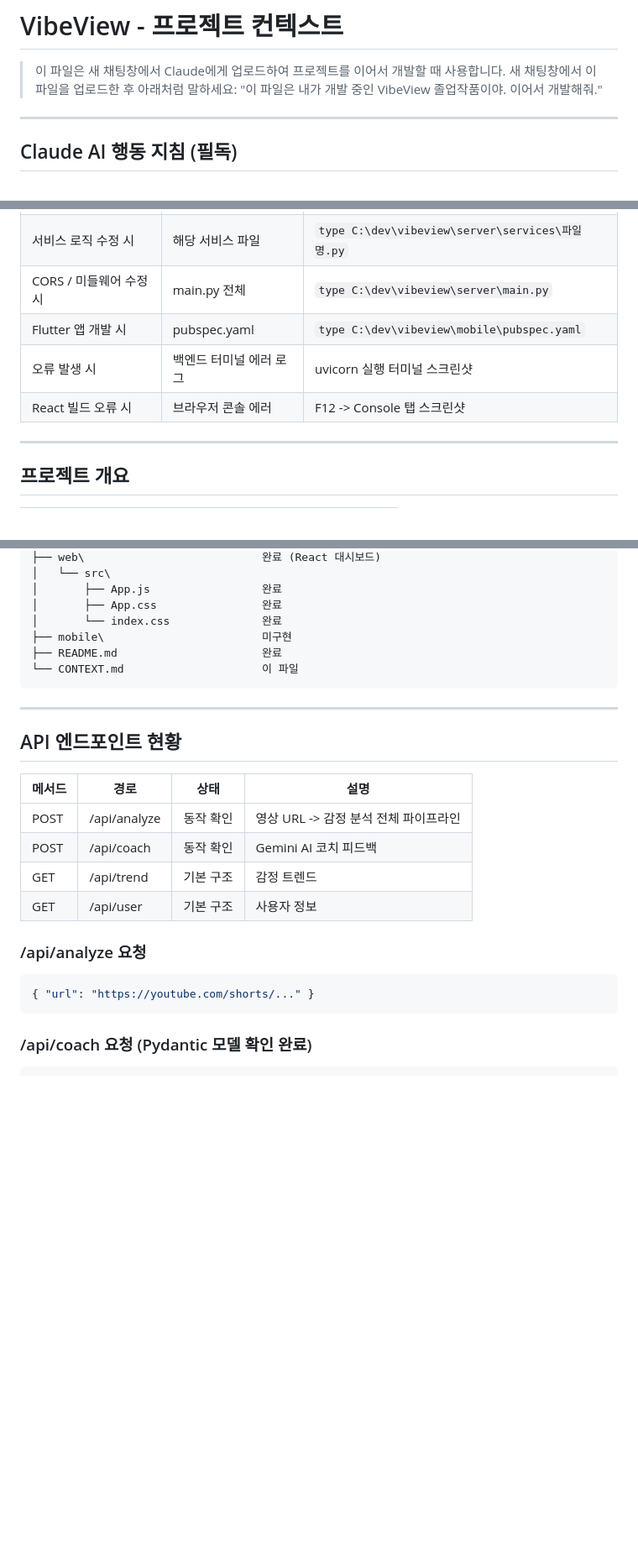
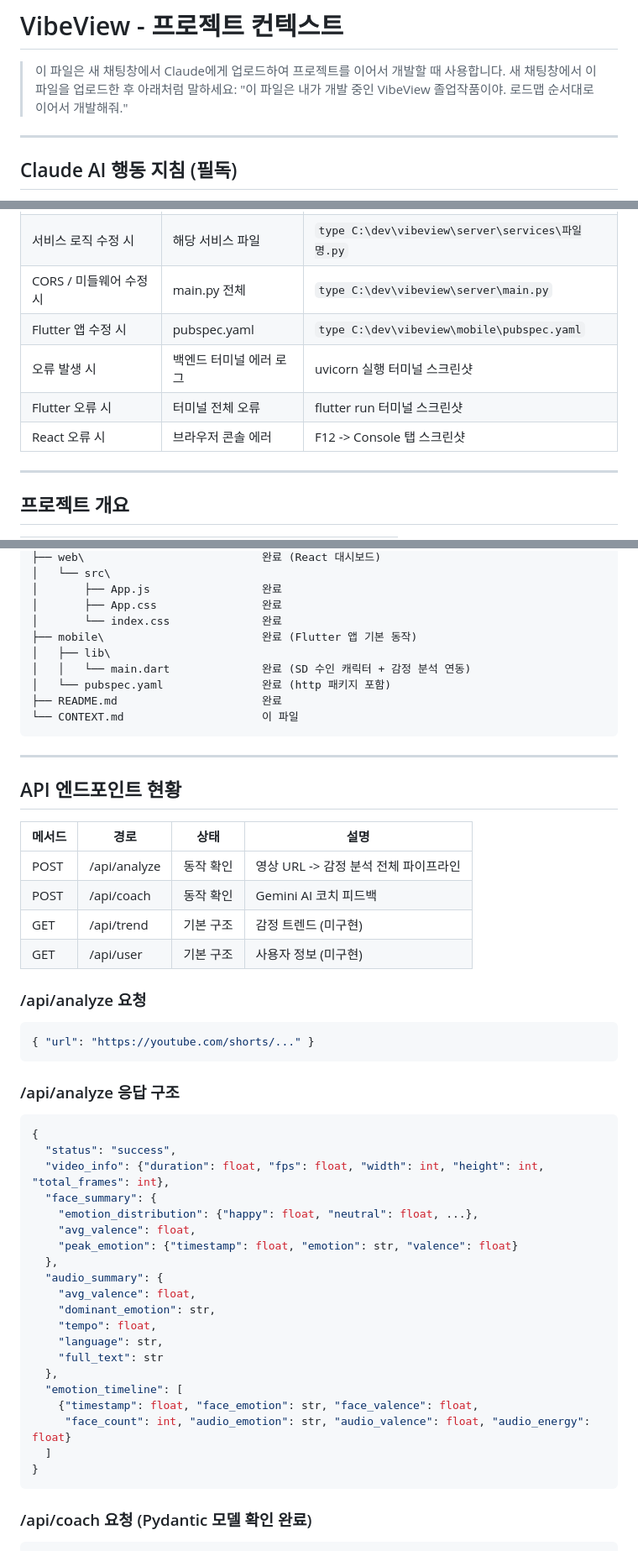
Before and after one commit to Userlsj-project/VibeView, a Markdown page: CONTEXT.md, 3 parts joined by grey strips. Shown at 84% size. Rendered like a GitHub page; blank space fills up the shorter version.

````diff
--- a/CONTEXT.md
+++ b/CONTEXT.md
@@ -2,7 +2,7 @@
 
 > 이 파일은 새 채팅창에서 Claude에게 업로드하여 프로젝트를 이어서 개발할 때 사용합니다.
 > 새 채팅창에서 이 파일을 업로드한 후 아래처럼 말하세요:
-> "이 파일은 내가 개발 중인 VibeView 졸업작품이야. 이어서 개발해줘."
+> "이 파일은 내가 개발 중인 VibeView 졸업작품이야. 로드맵 순서대로 이어서 개발해줘."
 
 ---
 
@@ -33,9 +34,10 @@ Claude는 아래 규칙을 반드시 따라야 합니다:
 | 새 API 연동 시 | 해당 라우터 파일 | `type C:\dev\vibeview\server\routers\파일명.py` |
 | 서비스 로직 수정 시 | 해당 서비스 파일 | `type C:\dev\vibeview\server\services\파일명.py` |
 | CORS / 미들웨어 수정 시 | main.py 전체 | `type C:\dev\vibeview\server\main.py` |
-| Flutter 앱 개발 시 | pubspec.yaml | `type C:\dev\vibeview\mobile\pubspec.yaml` |
+| Flutter 앱 수정 시 | pubspec.yaml | `type C:\dev\vibeview\mobile\pubspec.yaml` |
 | 오류 발생 시 | 백엔드 터미널 에러 로그 | uvicorn 실행 터미널 스크린샷 |
-| React 빌드 오류 시 | 브라우저 콘솔 에러 | F12 -> Console 탭 스크린샷 |
+| Flutter 오류 시 | 터미널 전체 오류 | flutter run 터미널 스크린샷 |
+| React 오류 시 | 브라우저 콘솔 에러 | F12 -> Console 탭 스크린샷 |
 
 ---
 
@@ -151,7 +169,10 @@ C:\dev\vibeview\
 │       ├── App.js                 완료
 │       ├── App.css                완료
 │       └── index.css              완료
-├── mobile\                        미구현
+├── mobile\                        완료 (Flutter 앱 기본 동작)
+│   ├── lib\
+│   │   └── main.dart              완료 (SD 수인 캐릭터 + 감정 분석 연동)
+│   └── pubspec.yaml               완료 (http 패키지 포함)
 ├── README.md                      완료
 └── CONTEXT.md                     이 파일
 ```
@@ -164,12 +185,36 @@ C:\dev\vibeview\
 |--------|------|------|------|
 | POST | /api/analyze | 동작 확인 | 영상 URL -> 감정 분석 전체 파이프라인 |
 | POST | /api/coach | 동작 확인 | Gemini AI 코치 피드백 |
-| GET | /api/trend | 기본 구조 | 감정 트렌드 |
-| GET | /api/user | 기본 구조 | 사용자 정보 |
+| GET | /api/trend | 기본 구조 | 감정 트렌드 (미구현) |
+| GET | /api/user | 기본 구조 | 사용자 정보 (미구현) |
 
 ### /api/analyze 요청
 ```json
 { "url": "https://youtube.com/shorts/..." }
+```
+
+### /api/analyze 응답 구조
+```json
+{
+  "status": "success",
+  "video_info": {"duration": float, "fps": float, "width": int, "height": int, "total_frames": int},
+  "face_summary": {
+    "emotion_distribution": {"happy": float, "neutral": float, ...},
+    "avg_valence": float,
+    "peak_emotion": {"timestamp": float, "emotion": str, "valence": float}
+  },
+  "audio_summary": {
+    "avg_valence": float,
+    "dominant_emotion": str,
+    "tempo": float,
+    "language": str,
+    "full_text": str
+  },
+  "emotion_timeline": [
+    {"timestamp": float, "face_emotion": str, "face_valence": float,
+     "face_count": int, "audio_emotion": str, "audio_valence": float, "audio_energy": float}
+  ]
+}
 ```
 
 ### /api/coach 요청 (Pydantic 모델 확인 완료)
````
Also changed, not shown: other parts of CONTEXT.md (+92 -31 lines).
